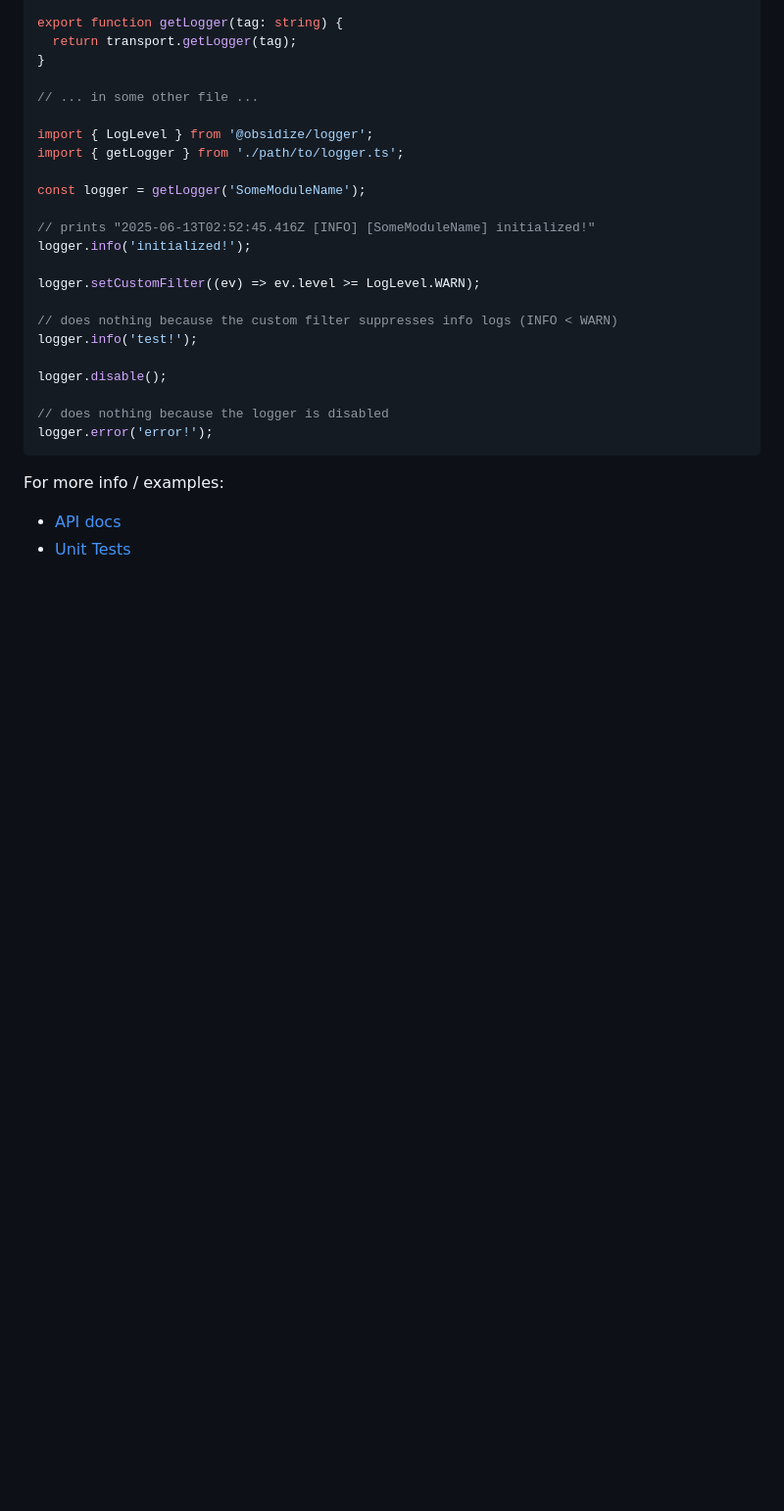
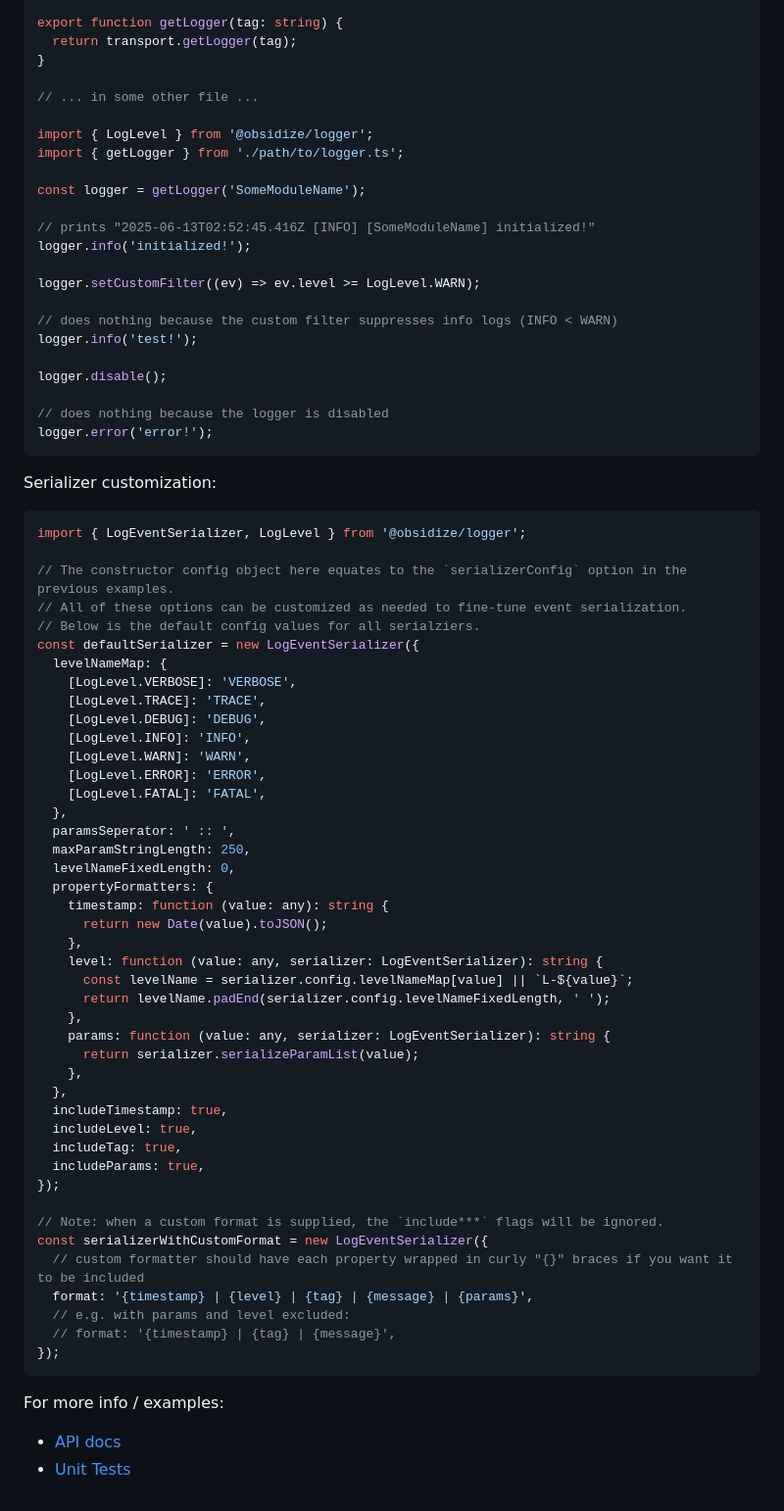
Before and after one commit to jospete/obsidize-logger, a Markdown page: README.md, the part around one of its changes. Shown at 98% size. Rendered like a GitHub page; blank space fills up the shorter version.

Commit message:
fix readme formatting, add more example code

````diff
--- a/README.md
+++ b/README.md
@@ -116,6 +117,54 @@ logger.disable();
 logger.error('error!');
 ```
 
+Serializer customization:
+
+```typescript
+import { LogEventSerializer, LogLevel } from '@obsidize/logger';
+
+// The constructor config object here equates to the `serializerConfig` option in the previous examples.
+// All of these options can be customized as needed to fine-tune event serialization.
+// Below is the default config values for all serialziers.
+const defaultSerializer = new LogEventSerializer({
+  levelNameMap: {
+    [LogLevel.VERBOSE]: 'VERBOSE',
+    [LogLevel.TRACE]: 'TRACE',
+    [LogLevel.DEBUG]: 'DEBUG',
+    [LogLevel.INFO]: 'INFO',
+    [LogLevel.WARN]: 'WARN',
+    [LogLevel.ERROR]: 'ERROR',
+    [LogLevel.FATAL]: 'FATAL',
+  },
+  paramsSeperator: ' :: ',
+  maxParamStringLength: 250,
+  levelNameFixedLength: 0,
+  propertyFormatters: {
+    timestamp: function (value: any): string {
+      return new Date(value).toJSON();
+    },
+    level: function (value: any, serializer: LogEventSerializer): string {
+      const levelName = serializer.config.levelNameMap[value] || `L-${value}`;
+      return levelName.padEnd(serializer.config.levelNameFixedLength, ' ');
+    },
+    params: function (value: any, serializer: LogEventSerializer): string {
+      return serializer.serializeParamList(value);
+    },
+  },
+  includeTimestamp: true,
+  includeLevel: true,
+  includeTag: true,
+  includeParams: true,
+});
+
+// Note: when a custom format is supplied, the `include***` flags will be ignored.
+const serializerWithCustomFormat = new LogEventSerializer({
+  // custom formatter should have each property wrapped in curly "{}" braces if you want it to be included
+  format: '{timestamp} | {level} | {tag} | {message} | {params}',
+  // e.g. with params and level excluded:
+  // format: '{timestamp} | {tag} | {message}',
+});
+```
+
 For more info / examples:
 
 - [API docs](https://jospete.github.io/obsidize-logger/)
````
Also changed, not shown: other parts of README.md (+23 -22 lines).
